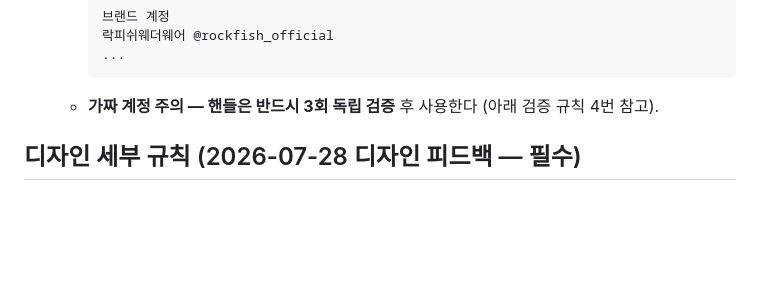
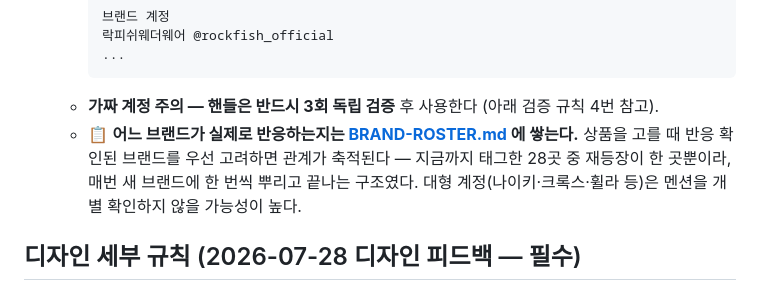
Before and after one commit to ingbingS2/card-ilovefashion, a Markdown page: KEYWORD-POLICY.md, the part around the change. Rendered like a GitHub page; blank space fills up the shorter version.

````diff
--- a/KEYWORD-POLICY.md
+++ b/KEYWORD-POLICY.md
@@ -53,6 +53,10 @@
      ...
      ```
    - **가짜 계정 주의 — 핸들은 반드시 3회 독립 검증** 후 사용한다 (아래 검증 규칙 4번 참고).
+   - 📋 **어느 브랜드가 실제로 반응하는지는 [BRAND-ROSTER.md](BRAND-ROSTER.md) 에 쌓는다.**
+     상품을 고를 때 반응 확인된 브랜드를 우선 고려하면 관계가 축적된다 — 지금까지 태그한
+     28곳 중 재등장이 한 곳뿐이라, 매번 새 브랜드에 한 번씩 뿌리고 끝나는 구조였다.
+     대형 계정(나이키·크록스·휠라 등)은 멘션을 개별 확인하지 않을 가능성이 높다.
 
 ## 디자인 세부 규칙 (2026-07-28 디자인 피드백 — 필수)
 
````
Also changed, not shown: BRAND-ROSTER.md (added, +79 -0 lines), PROJECT-BRIEF.md (+1 -0 lines).
